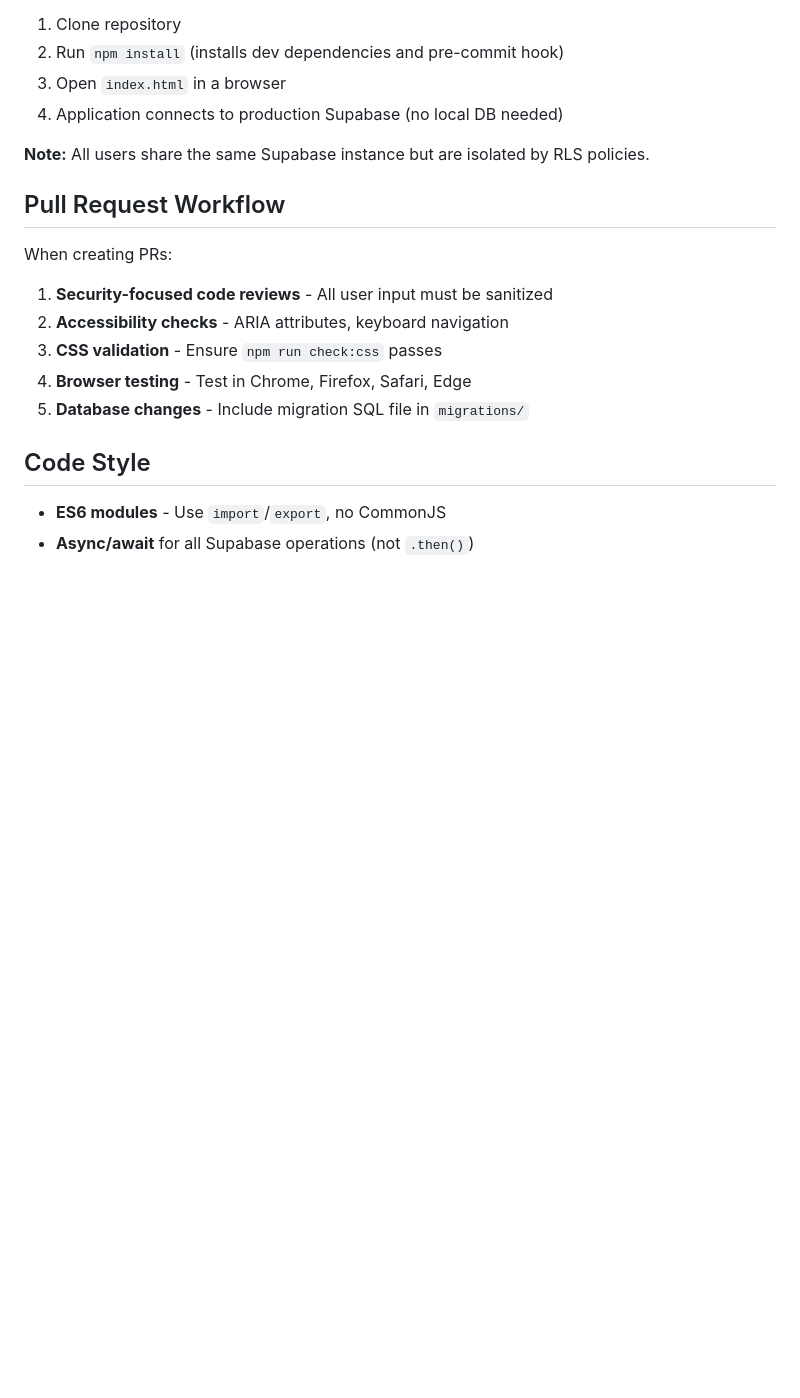
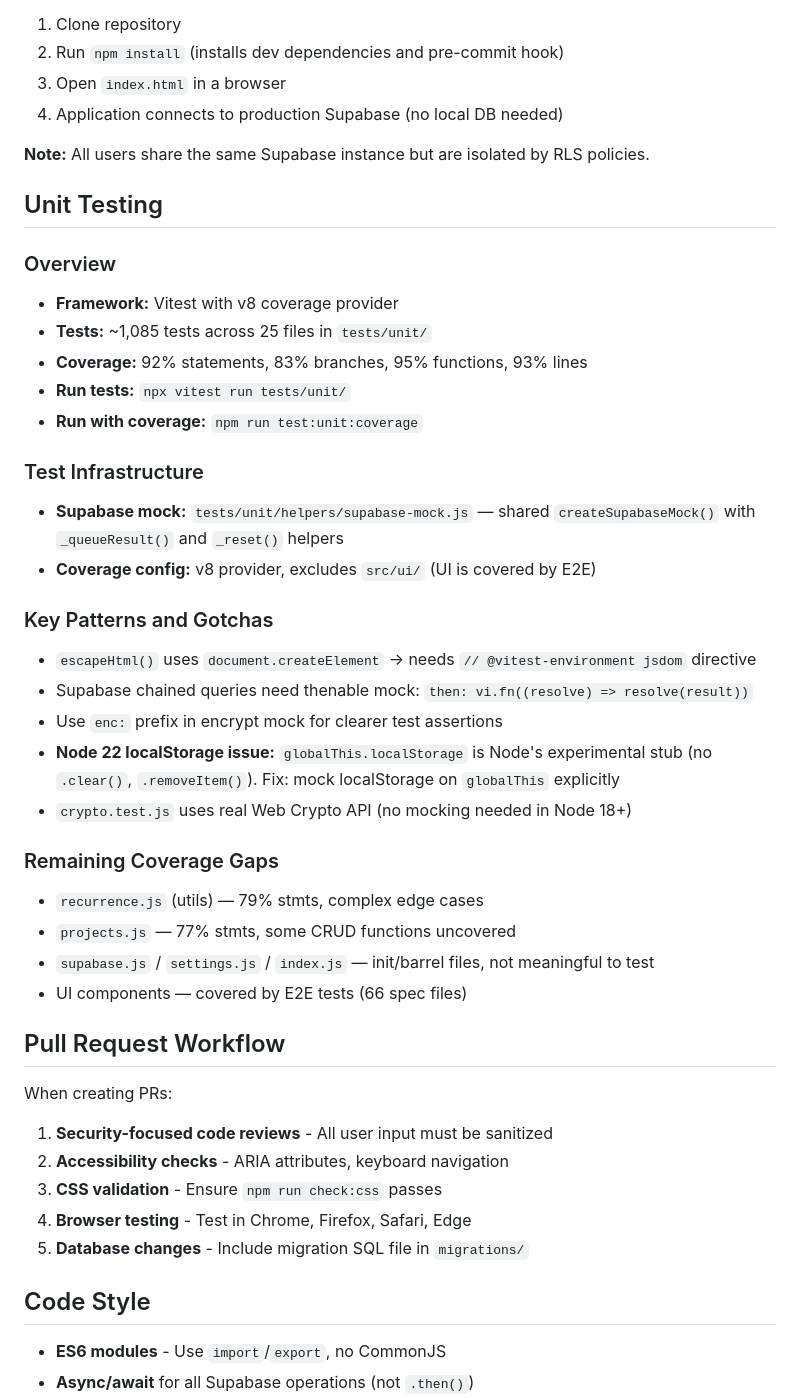
Before and after one commit to RadekCap/todolist, a Markdown page: CLAUDE.md, the part around the change. GitHub-like rendering; blank space fills up the shorter version.

Commit message:
docs: Add unit testing section to CLAUDE.md
Add test infrastructure documentation including test count, coverage
stats, key patterns/gotchas, and remaining coverage gaps. This makes
the knowledge transferable across machines and sessions.

Co-Authored-By: Claude Opus 4.6 <noreply@anthropic.com>

```diff
--- a/CLAUDE.md
+++ b/CLAUDE.md
@@ -294,6 +294,32 @@ element.textContent = userInput
 
 **Note:** All users share the same Supabase instance but are isolated by RLS policies.
 
+## Unit Testing
+
+### Overview
+- **Framework:** Vitest with v8 coverage provider
+- **Tests:** ~1,085 tests across 25 files in `tests/unit/`
+- **Coverage:** 92% statements, 83% branches, 95% functions, 93% lines
+- **Run tests:** `npx vitest run tests/unit/`
+- **Run with coverage:** `npm run test:unit:coverage`
+
+### Test Infrastructure
+- **Supabase mock:** `tests/unit/helpers/supabase-mock.js` — shared `createSupabaseMock()` with `_queueResult()` and `_reset()` helpers
+- **Coverage config:** v8 provider, excludes `src/ui/` (UI is covered by E2E)
+
+### Key Patterns and Gotchas
+- `escapeHtml()` uses `document.createElement` → needs `// @vitest-environment jsdom` directive
+- Supabase chained queries need thenable mock: `then: vi.fn((resolve) => resolve(result))`
+- Use `enc:` prefix in encrypt mock for clearer test assertions
+- **Node 22 localStorage issue:** `globalThis.localStorage` is Node's experimental stub (no `.clear()`, `.removeItem()`). Fix: mock localStorage on `globalThis` explicitly
+- `crypto.test.js` uses real Web Crypto API (no mocking needed in Node 18+)
+
+### Remaining Coverage Gaps
+- `recurrence.js` (utils) — 79% stmts, complex edge cases
+- `projects.js` — 77% stmts, some CRUD functions uncovered
+- `supabase.js` / `settings.js` / `index.js` — init/barrel files, not meaningful to test
+- UI components — covered by E2E tests (66 spec files)
+
 ## Pull Request Workflow
 
 When creating PRs:
```
